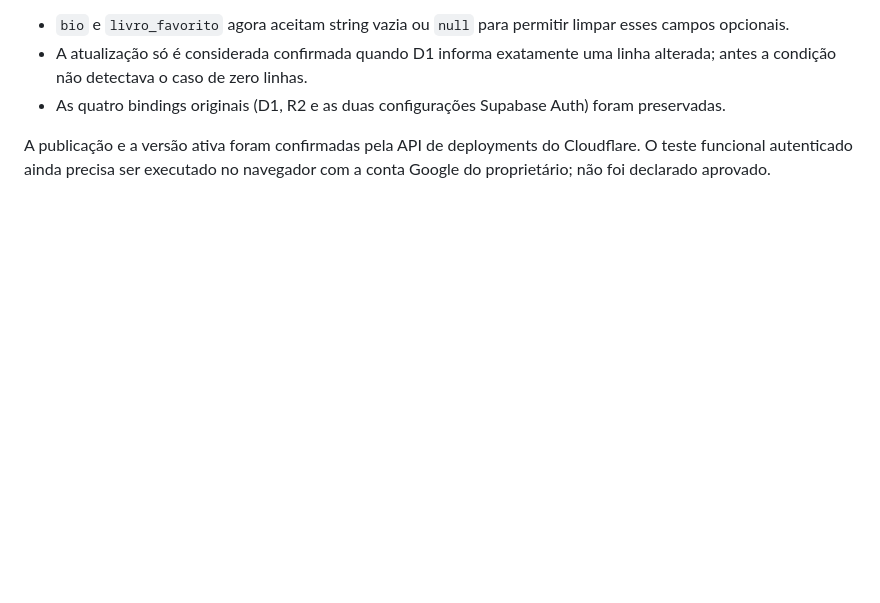
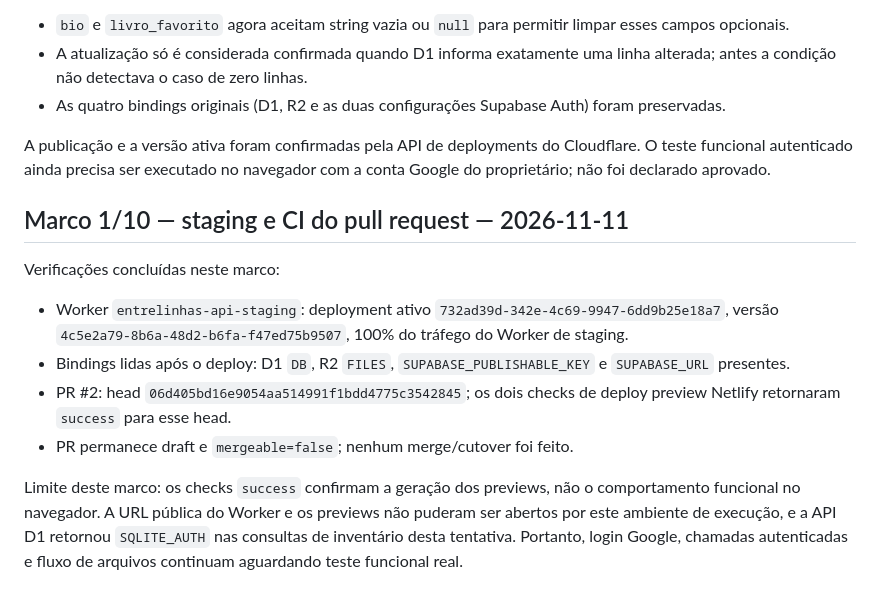
Before and after one commit to lucasviniciusfk-dot/EntreLinhas, a Markdown page: cloudflare/FRONTEND_AUDIT_2026-11-10.md, the part around the change. Rendered like a GitHub page; blank space fills up the shorter version.

Commit message:
Record milestone 1: staging deployment and preview CI verification

```diff
--- a/cloudflare/FRONTEND_AUDIT_2026-11-10.md
+++ b/cloudflare/FRONTEND_AUDIT_2026-11-10.md
@@ -131,3 +131,14 @@ O Worker de staging recebeu uma revisão adicional (deployment `732ad39d-342e-4c
 - As quatro bindings originais (D1, R2 e as duas configurações Supabase Auth) foram preservadas.
 
 A publicação e a versão ativa foram confirmadas pela API de deployments do Cloudflare. O teste funcional autenticado ainda precisa ser executado no navegador com a conta Google do proprietário; não foi declarado aprovado.
+
+
+## Marco 1/10 — staging e CI do pull request — 2026-11-11
+
+Verificações concluídas neste marco:
+- Worker `entrelinhas-api-staging`: deployment ativo `732ad39d-342e-4c69-9947-6dd9b25e18a7`, versão `4c5e2a79-8b6a-48d2-b6fa-f47ed75b9507`, 100% do tráfego do Worker de staging.
+- Bindings lidas após o deploy: D1 `DB`, R2 `FILES`, `SUPABASE_PUBLISHABLE_KEY` e `SUPABASE_URL` presentes.
+- PR #2: head `06d405bd16e9054aa514991f1bdd4775c3542845`; os dois checks de deploy preview Netlify retornaram `success` para esse head.
+- PR permanece draft e `mergeable=false`; nenhum merge/cutover foi feito.
+
+Limite deste marco: os checks `success` confirmam a geração dos previews, não o comportamento funcional no navegador. A URL pública do Worker e os previews não puderam ser abertos por este ambiente de execução, e a API D1 retornou `SQLITE_AUTH` nas consultas de inventário desta tentativa. Portanto, login Google, chamadas autenticadas e fluxo de arquivos continuam aguardando teste funcional real.
```
